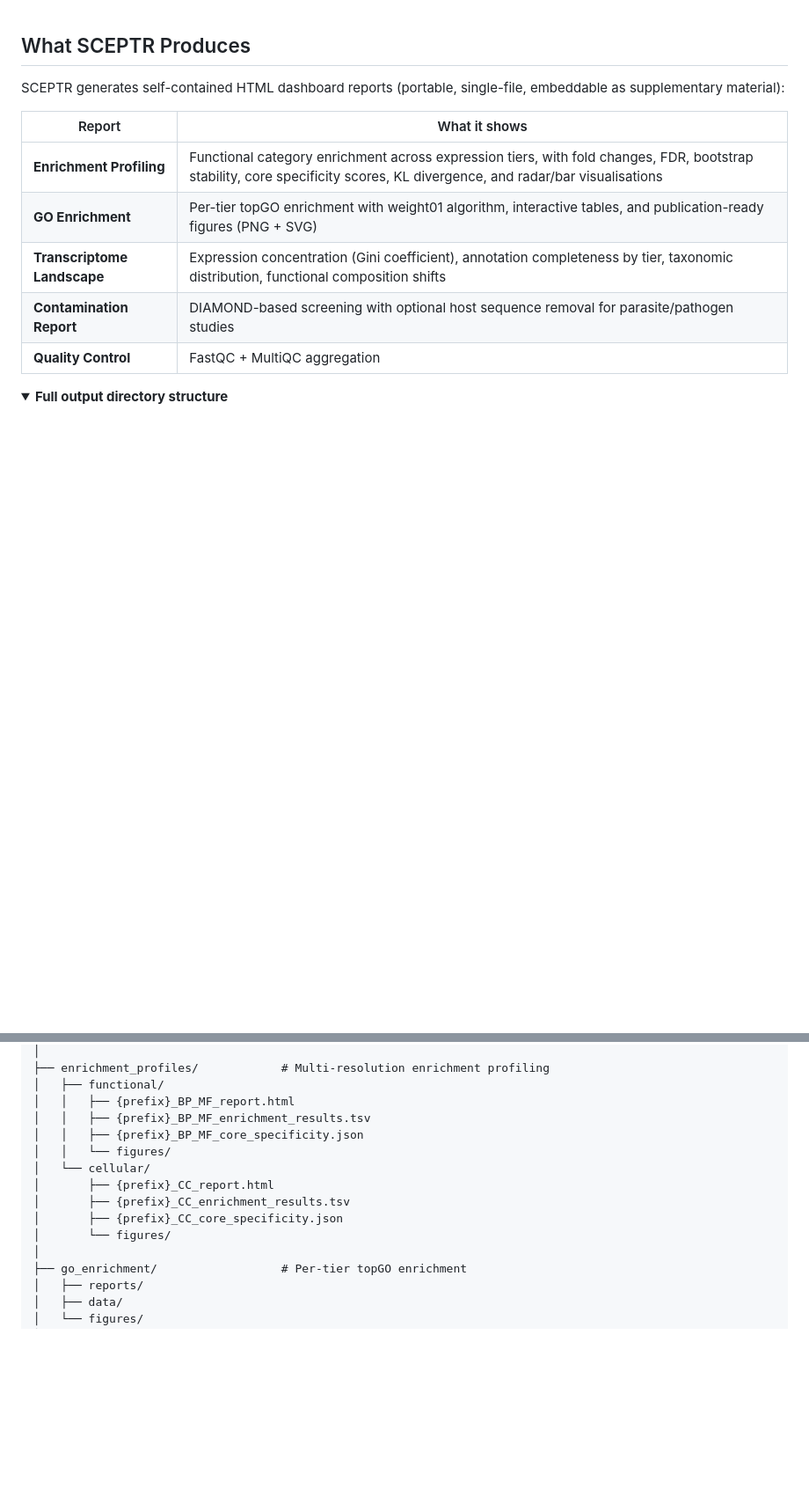
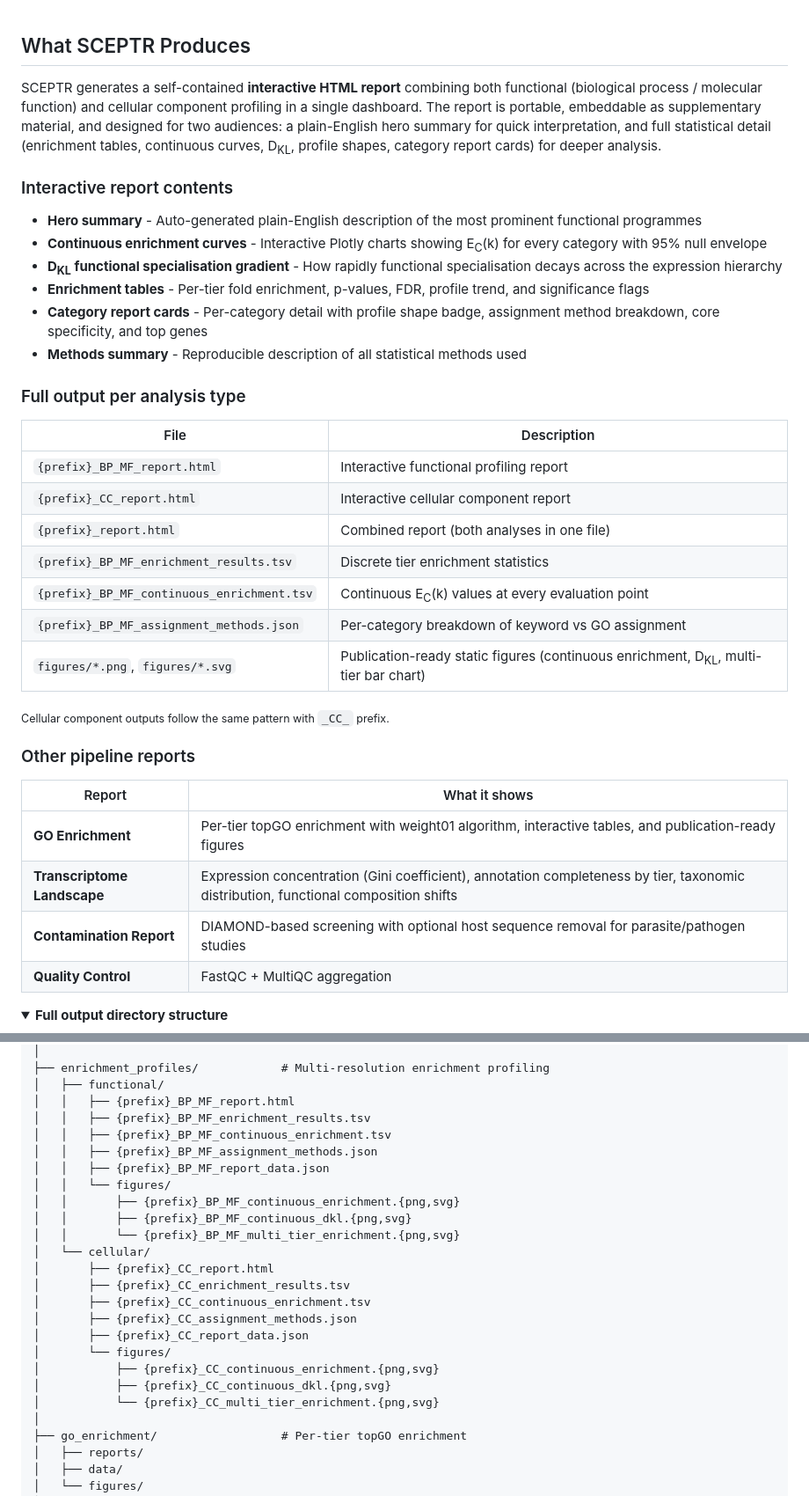
Before and after one commit to jsmccabe1/SCEPTR, a Markdown page: README.md, 2 parts joined by grey strips. Shown at 88% size. Drawn GitHub-style; folded sections open; blank space fills up the shorter version.

```diff
--- a/README.md
+++ b/README.md
@@ -113,12 +115,36 @@ graph TD
 
 ## What SCEPTR Produces
 
-SCEPTR generates self-contained HTML dashboard reports (portable, single-file, embeddable as supplementary material):
+SCEPTR generates a self-contained **interactive HTML report** combining both functional (biological process / molecular function) and cellular component profiling in a single dashboard. The report is portable, embeddable as supplementary material, and designed for two audiences: a plain-English hero summary for quick interpretation, and full statistical detail (enrichment tables, continuous curves, D<sub>KL</sub>, profile shapes, category report cards) for deeper analysis.
+
+### Interactive report contents
+
+- **Hero summary** - Auto-generated plain-English description of the most prominent functional programmes
+- **Continuous enrichment curves** - Interactive Plotly charts showing E<sub>C</sub>(k) for every category with 95% null envelope
+- **D<sub>KL</sub> functional specialisation gradient** - How rapidly functional specialisation decays across the expression hierarchy
+- **Enrichment tables** - Per-tier fold enrichment, p-values, FDR, profile trend, and significance flags
+- **Category report cards** - Per-category detail with profile shape badge, assignment method breakdown, core specificity, and top genes
+- **Methods summary** - Reproducible description of all statistical methods used
+
+### Full output per analysis type
+
+| File | Description |
+|------|-------------|
+| `{prefix}_BP_MF_report.html` | Interactive functional profiling report |
+| `{prefix}_CC_report.html` | Interactive cellular component report |
+| `{prefix}_report.html` | Combined report (both analyses in one file) |
+| `{prefix}_BP_MF_enrichment_results.tsv` | Discrete tier enrichment statistics |
+| `{prefix}_BP_MF_continuous_enrichment.tsv` | Continuous E<sub>C</sub>(k) values at every evaluation point |
+| `{prefix}_BP_MF_assignment_methods.json` | Per-category breakdown of keyword vs GO assignment |
+| `figures/*.png`, `figures/*.svg` | Publication-ready static figures (continuous enrichment, D<sub>KL</sub>, multi-tier bar chart) |
+
+<sub>Cellular component outputs follow the same pattern with `_CC_` prefix.</sub>
+
+### Other pipeline reports
 
 | Report | What it shows |
 |--------|--------------|
-| **Enrichment Profiling** | Functional category enrichment across expression tiers, with fold changes, FDR, bootstrap stability, core specificity scores, KL divergence, and radar/bar visualisations |
-| **GO Enrichment** | Per-tier topGO enrichment with weight01 algorithm, interactive tables, and publication-ready figures (PNG + SVG) |
+| **GO Enrichment** | Per-tier topGO enrichment with weight01 algorithm, interactive tables, and publication-ready figures |
 | **Transcriptome Landscape** | Expression concentration (Gini coefficient), annotation completeness by tier, taxonomic distribution, functional composition shifts |
 | **Contamination Report** | DIAMOND-based screening with optional host sequence removal for parasite/pathogen studies |
 | **Quality Control** | FastQC + MultiQC aggregation |
@@ -143,13 +169,23 @@ results/
 │   ├── functional/
 │   │   ├── {prefix}_BP_MF_report.html
 │   │   ├── {prefix}_BP_MF_enrichment_results.tsv
-│   │   ├── {prefix}_BP_MF_core_specificity.json
+│   │   ├── {prefix}_BP_MF_continuous_enrichment.tsv
+│   │   ├── {prefix}_BP_MF_assignment_methods.json
+│   │   ├── {prefix}_BP_MF_report_data.json
 │   │   └── figures/
+│   │       ├── {prefix}_BP_MF_continuous_enrichment.{png,svg}
+│   │       ├── {prefix}_BP_MF_continuous_dkl.{png,svg}
+│   │       └── {prefix}_BP_MF_multi_tier_enrichment.{png,svg}
 │   └── cellular/
 │       ├── {prefix}_CC_report.html
 │       ├── {prefix}_CC_enrichment_results.tsv
-│       ├── {prefix}_CC_core_specificity.json
+│       ├── {prefix}_CC_continuous_enrichment.tsv
+│       ├── {prefix}_CC_assignment_methods.json
+│       ├── {prefix}_CC_report_data.json
 │       └── figures/
+│           ├── {prefix}_CC_continuous_enrichment.{png,svg}
+│           ├── {prefix}_CC_continuous_dkl.{png,svg}
+│           └── {prefix}_CC_multi_tier_enrichment.{png,svg}
 │
 ├── go_enrichment/                  # Per-tier topGO enrichment
 │   ├── reports/
```
Also changed, not shown: other parts of README.md (+35 -19 lines), assets/SCEPTR_banner_black.png (deleted), assets/SCEPTR_high_res.png (deleted), docs/assets/example_sceptr_output.png (added), 10 other files.
